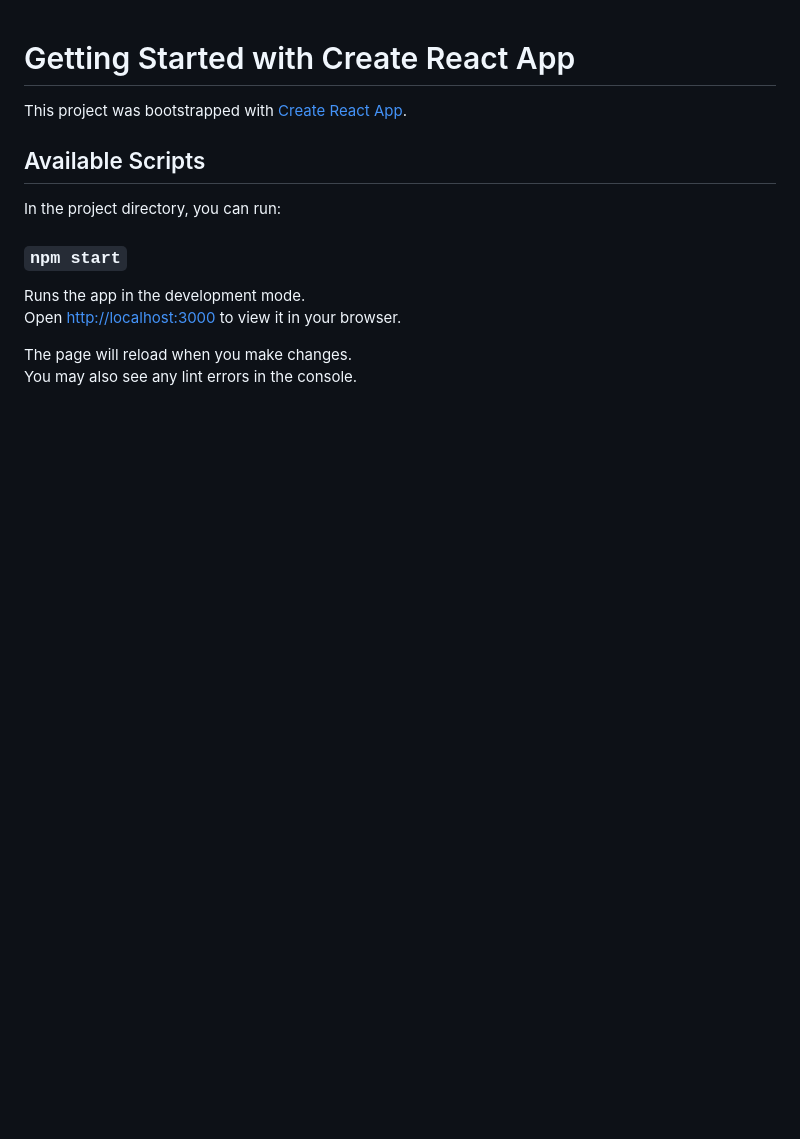
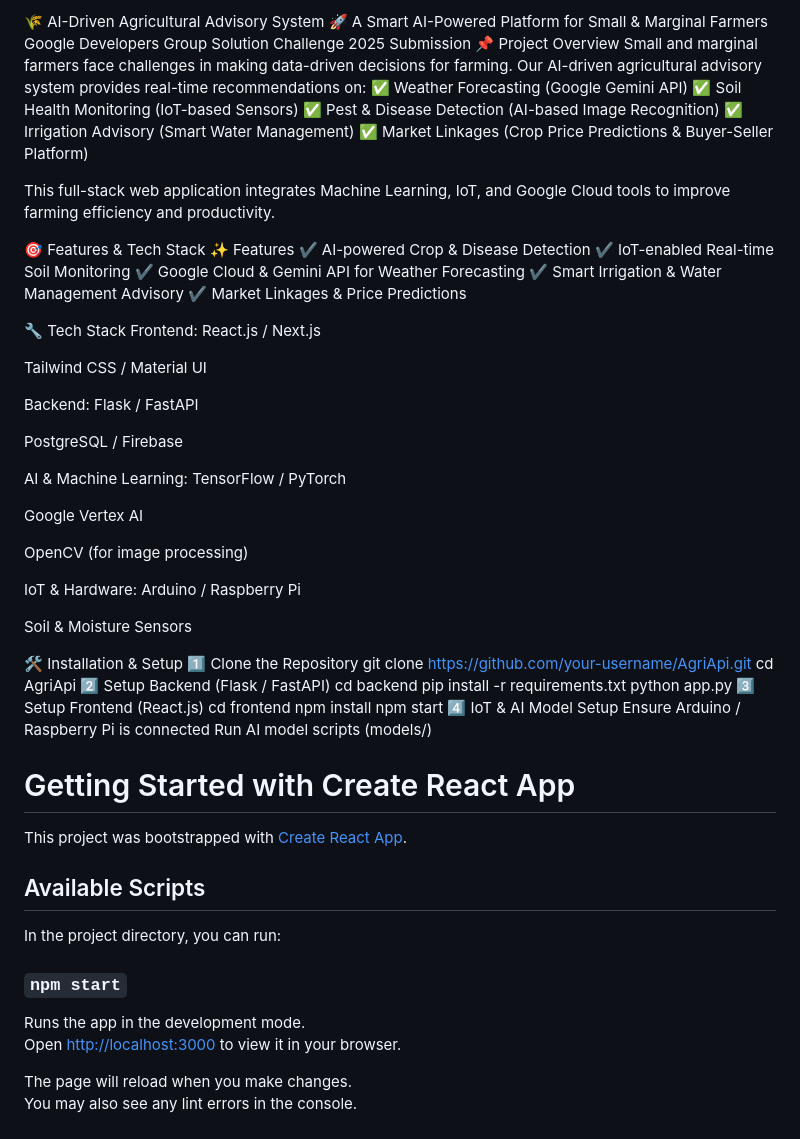
Before and after one commit to SandhiyaS1510/Agri_Api, a Markdown page: README.md, the part around the change. Rendered like a GitHub page; blank space fills up the shorter version.

```diff
--- a/README.md
+++ b/README.md
@@ -1,3 +1,63 @@
+🌾 AI-Driven Agricultural Advisory System
+🚀 A Smart AI-Powered Platform for Small & Marginal Farmers
+Google Developers Group Solution Challenge 2025 Submission
+📌 Project Overview
+Small and marginal farmers face challenges in making data-driven decisions for farming. Our AI-driven agricultural advisory system provides real-time recommendations on:
+✅ Weather Forecasting (Google Gemini API)
+✅ Soil Health Monitoring (IoT-based Sensors)
+✅ Pest & Disease Detection (AI-based Image Recognition)
+✅ Irrigation Advisory (Smart Water Management)
+✅ Market Linkages (Crop Price Predictions & Buyer-Seller Platform)
+
+This full-stack web application integrates Machine Learning, IoT, and Google Cloud tools to improve farming efficiency and productivity.
+
+🎯 Features & Tech Stack
+✨ Features
+✔ AI-powered Crop & Disease Detection
+✔ IoT-enabled Real-time Soil Monitoring
+✔ Google Cloud & Gemini API for Weather Forecasting
+✔ Smart Irrigation & Water Management Advisory
+✔ Market Linkages & Price Predictions
+
+🔧 Tech Stack
+Frontend:
+React.js / Next.js
+
+Tailwind CSS / Material UI
+
+Backend:
+Flask / FastAPI
+
+PostgreSQL / Firebase
+
+AI & Machine Learning:
+TensorFlow / PyTorch
+
+Google Vertex AI
+
+OpenCV (for image processing)
+
+IoT & Hardware:
+Arduino / Raspberry Pi
+
+Soil & Moisture Sensors
+
+🛠 Installation & Setup
+1️⃣ Clone the Repository
+git clone https://github.com/your-username/AgriApi.git
+cd AgriApi
+2️⃣ Setup Backend (Flask / FastAPI)
+cd backend
+pip install -r requirements.txt
+python app.py
+3️⃣ Setup Frontend (React.js)
+cd frontend
+npm install
+npm start
+4️⃣ IoT & AI Model Setup
+Ensure Arduino / Raspberry Pi is connected
+Run AI model scripts (models/)
+
 # Getting Started with Create React App
 
 This project was bootstrapped with [Create React App](https://github.com/facebook/create-react-app).
```
